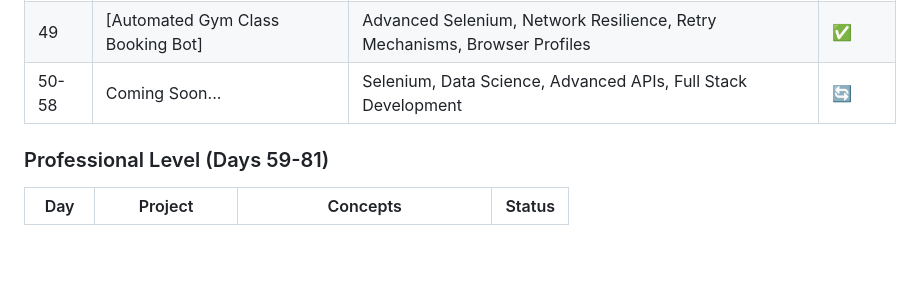
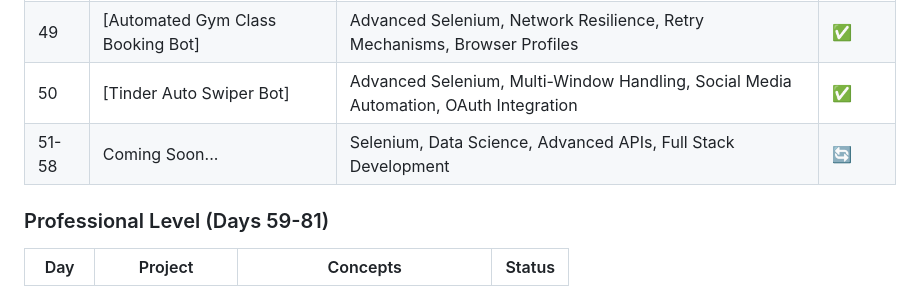
Before and after one commit to sriramch163/100-Days-Of-Python-BootCamp-Udemy, a Markdown page: README.md, the part around the change printed below. GitHub-like rendering; blank space fills up the shorter version.

```diff
--- a/README.md
+++ b/README.md
@@ -80,7 +80,8 @@ This repository follows the "100 Days of Code - The Complete Python Pro Bootcamp
 | 47 | [Amazon Price Tracker] | Advanced Web Scraping, Anti-Detection, Email Automation, Price Monitoring | ✅ |
 | 48 | [Cookie Clicker Bot] | Selenium WebDriver, Browser Automation, Game Automation, Element Interaction | ✅ |
 | 49 | [Automated Gym Class Booking Bot] | Advanced Selenium, Network Resilience, Retry Mechanisms, Browser Profiles | ✅ |
-| 50-58 | Coming Soon... | Selenium, Data Science, Advanced APIs, Full Stack Development | 🔄 |
+| 50 | [Tinder Auto Swiper Bot] | Advanced Selenium, Multi-Window Handling, Social Media Automation, OAuth Integration | ✅ |
+| 51-58 | Coming Soon... | Selenium, Data Science, Advanced APIs, Full Stack Development | 🔄 |
 
 ### Professional Level (Days 59-81)
 | Day | Project | Concepts | Status |
```
Also changed, not shown: other parts of README.md (+4 -4 lines).
